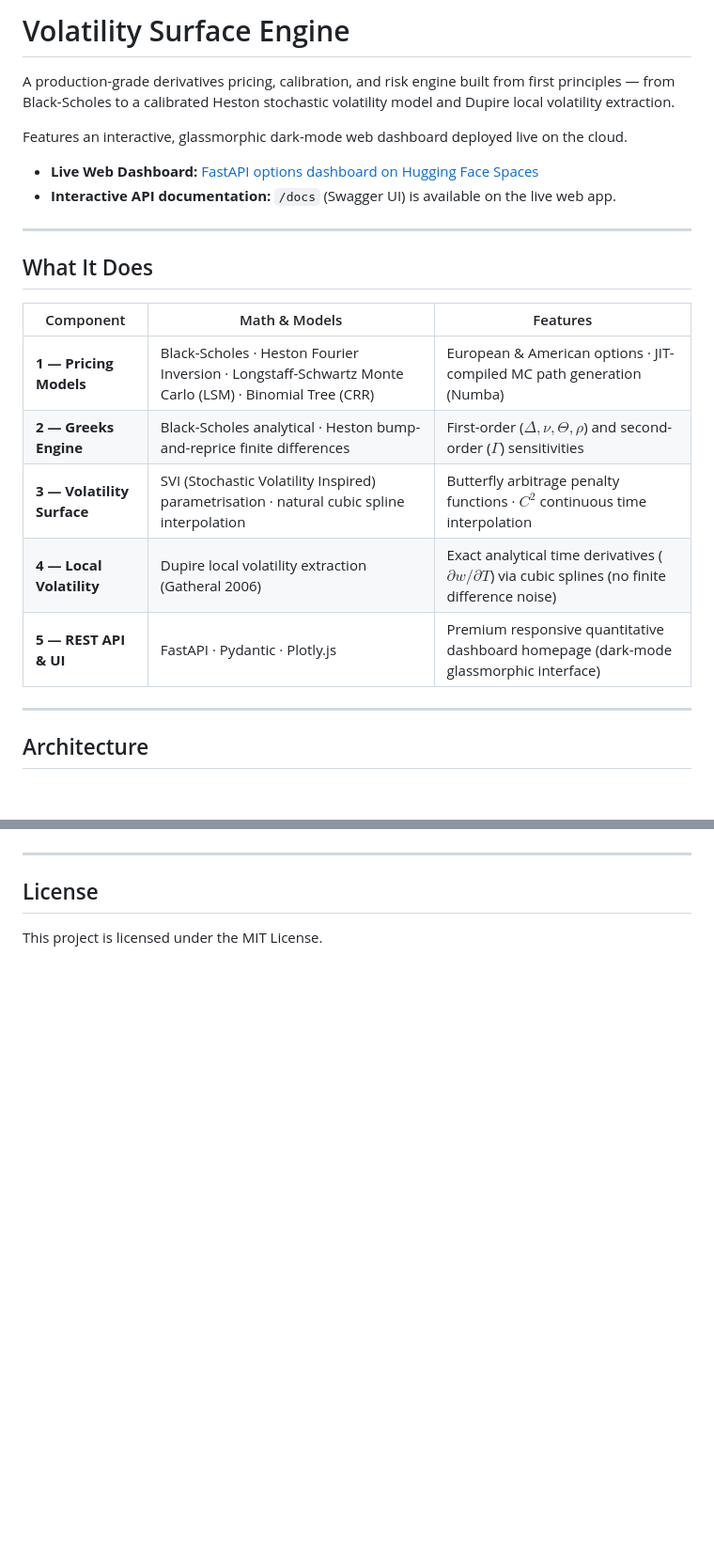
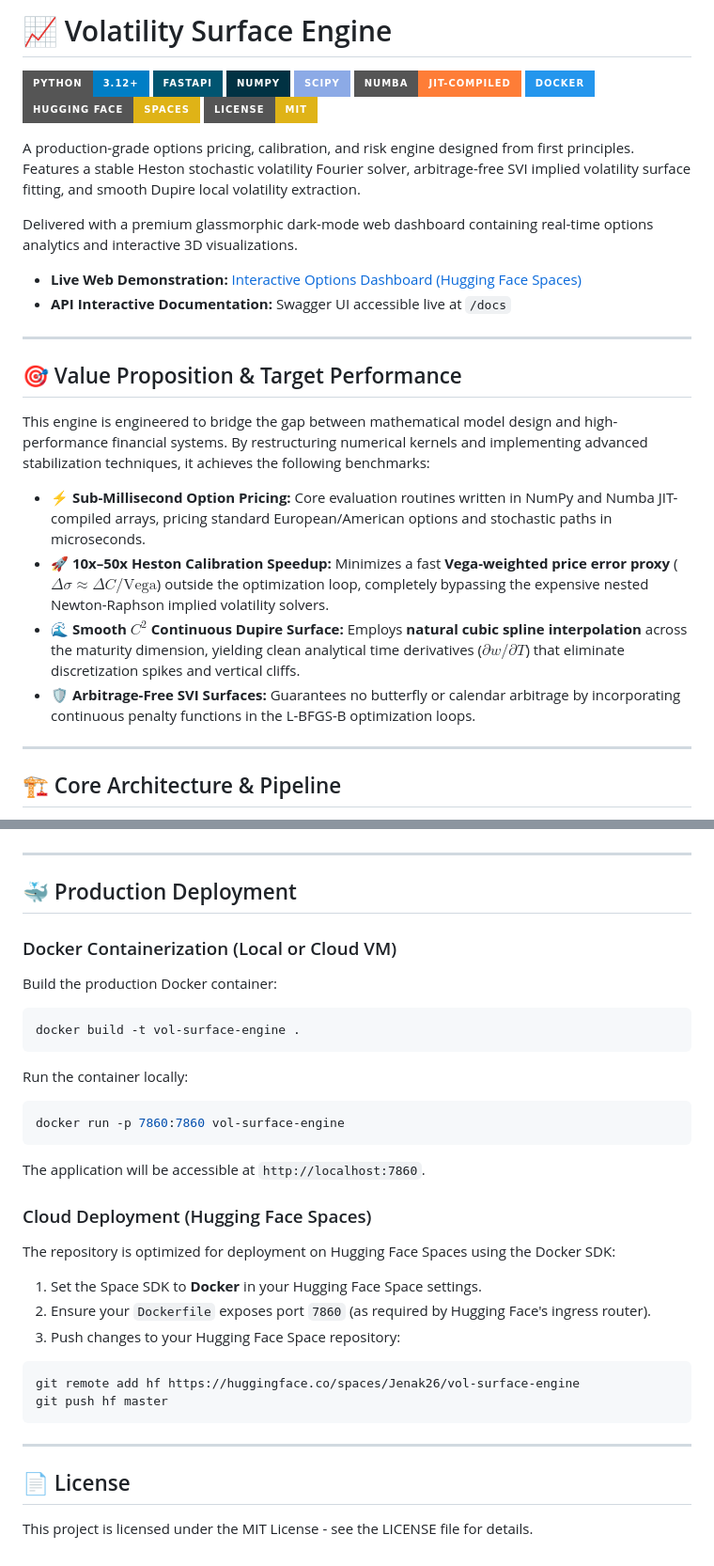
Before and after one commit to Jenak26/vol-surface-engine, a Markdown page: README.md, 2 parts joined by grey strips. Shown at 94% size. Rendered like a GitHub page; badges without logos; blank space fills up the shorter version.

````diff
--- a/README.md
+++ b/README.md
@@ -1,25 +1,33 @@
-# Volatility Surface Engine
+# 📈 Volatility Surface Engine
 
-A production-grade derivatives pricing, calibration, and risk engine built from first principles — from Black-Scholes to a calibrated Heston stochastic volatility model and Dupire local volatility extraction.
+[![Python](https://img.shields.io/badge/Python-3.12%2B-blue?style=for-the-badge&logo=python&logoColor=white)](https://www.python.org/)
+[![FastAPI](https://img.shields.io/badge/FastAPI-005571?style=for-the-badge&logo=fastapi)](https://fastapi.tiangolo.com/)
+[![NumPy](https://img.shields.io/badge/NumPy-013243?style=for-the-badge&logo=numpy&logoColor=white)](https://numpy.org/)
+[![SciPy](https://img.shields.io/badge/SciPy-8CAAE6?style=for-the-badge&logo=scipy&logoColor=white)](https://scipy.org/)
+[![Numba JIT](https://img.shields.io/badge/Numba-JIT--Compiled-orange?style=for-the-badge&logo=python&logoColor=white)](https://numba.pydata.org/)
+[![Docker](https://img.shields.io/badge/Docker-2496ED?style=for-the-badge&logo=docker&logoColor=white)](https://www.docker.com/)
+[![Hugging Face Spaces](https://img.shields.io/badge/Hugging%20Face-Spaces-yellow?style=for-the-badge&logo=huggingface&logoColor=black)](https://huggingface.co/spaces/Jenak26/vol-surface-engine)
+[![License: MIT](https://img.shields.io/badge/License-MIT-yellow.svg?style=for-the-badge)](https://opensource.org/licenses/MIT)
 
-Features an interactive, glassmorphic dark-mode web dashboard deployed live on the cloud.
+A production-grade options pricing, calibration, and risk engine designed from first principles. Features a stable Heston stochastic volatility Fourier solver, arbitrage-free SVI implied volatility surface fitting, and smooth Dupire local volatility extraction.
 
-*   **Live Web Dashboard:** [FastAPI options dashboard on Hugging Face Spaces](https://huggingface.co/spaces/Jenak26/vol-surface-engine)
-*   **Interactive API documentation:** `/docs` (Swagger UI) is available on the live web app.
+Delivered with a premium glassmorphic dark-mode web dashboard containing real-time options analytics and interactive 3D visualizations.
+
+*   **Live Web Demonstration:** [Interactive Options Dashboard (Hugging Face Spaces)](https://huggingface.co/spaces/Jenak26/vol-surface-engine)
+*   **API Interactive Documentation:** Swagger UI accessible live at `/docs`
 
 ---
 
-## What It Does
+## 🎯 Value Proposition & Target Performance
 
-| Component | Math & Models | Features |
-|---|---|---|
-| **1 — Pricing Models** | Black-Scholes · Heston Fourier Inversion · Longstaff-Schwartz Monte Carlo (LSM) · Binomial Tree (CRR) | European & American options · JIT-compiled MC path generation (Numba) |
-| **2 — Greeks Engine** | Black-Scholes analytical · Heston bump-and-reprice finite differences | First-order ($\Delta, \nu, \Theta, \rho$) and second-order ($\Gamma$) sensitivities |
-| **3 — Volatility Surface** | SVI (Stochastic Volatility Inspired) parametrisation · natural cubic spline interpolation | Butterfly arbitrage penalty functions · $C^2$ continuous time interpolation |
-| **4 — Local Volatility** | Dupire local volatility extraction (Gatheral 2006) | Exact analytical time derivatives ($\partial w / \partial T$) via cubic splines (no finite difference noise) |
-| **5 — REST API & UI** | FastAPI · Pydantic · Plotly.js | Premium responsive quantitative dashboard homepage (dark-mode glassmorphic interface) |
+This engine is engineered to bridge the gap between mathematical model design and high-performance financial systems. By restructuring numerical kernels and implementing advanced stabilization techniques, it achieves the following benchmarks:
+
+*   ⚡ **Sub-Millisecond Option Pricing:** Core evaluation routines written in NumPy and Numba JIT-compiled arrays, pricing standard European/American options and stochastic paths in microseconds.
+*   🚀 **10x–50x Heston Calibration Speedup:** Minimizes a fast **Vega-weighted price error proxy** ($\Delta\sigma \approx \Delta C / \text{Vega}$) outside the optimization loop, completely bypassing the expensive nested Newton-Raphson implied volatility solvers.
+*   🌊 **Smooth $C^2$ Continuous Dupire Surface:** Employs **natural cubic spline interpolation** across the maturity dimension, yielding clean analytical time derivatives ($\partial w / \partial T$) that eliminate discretization spikes and vertical cliffs.
+*   🛡️ **Arbitrage-Free SVI Surfaces:** Guarantees no butterfly or calendar arbitrage by incorporating continuous penalty functions in the L-BFGS-B optimization loops.
 
 ---
 
-## Architecture
+## 🏗️ Core Architecture & Pipeline
 
@@ -146,6 +206,31 @@ Navigate to `http://localhost:7860` to access the running app.
 
 ---
 
-## License
+## 🐳 Production Deployment
 
-This project is licensed under the MIT License.
+### Docker Containerization (Local or Cloud VM)
+Build the production Docker container:
+```bash
+docker build -t vol-surface-engine .
+```
+Run the container locally:
+```bash
+docker run -p 7860:7860 vol-surface-engine
+```
+The application will be accessible at `http://localhost:7860`.
+
+### Cloud Deployment (Hugging Face Spaces)
+The repository is optimized for deployment on Hugging Face Spaces using the Docker SDK:
+1.  Set the Space SDK to **Docker** in your Hugging Face Space settings.
+2.  Ensure your `Dockerfile` exposes port `7860` (as required by Hugging Face's ingress router).
+3.  Push changes to your Hugging Face Space repository:
+```bash
+git remote add hf https://huggingface.co/spaces/Jenak26/vol-surface-engine
+git push hf master
+```
+
+---
+
+## 📄 License
+
+This project is licensed under the MIT License - see the LICENSE file for details.
````
Also changed, not shown: other parts of README.md (+140 -88 lines).
